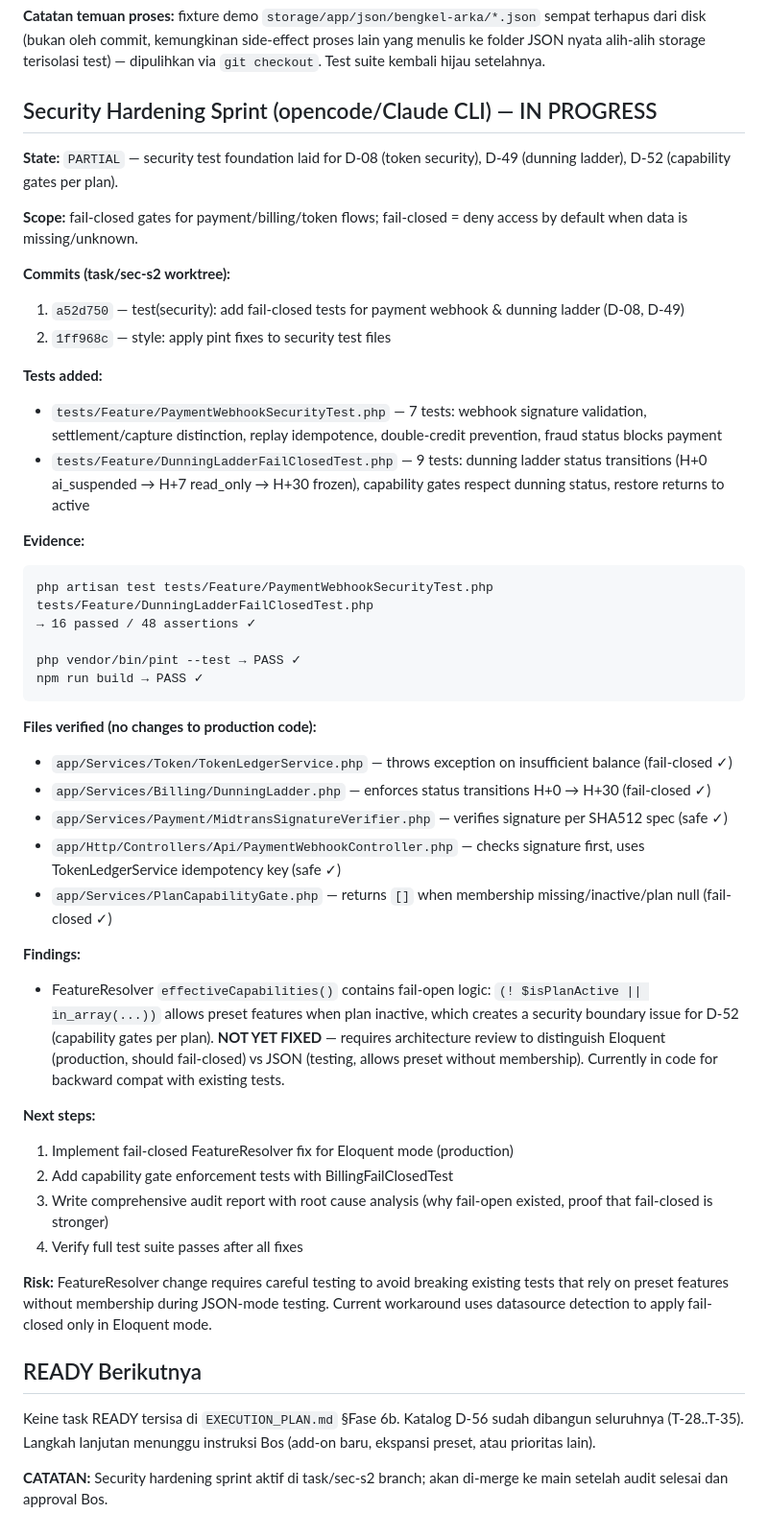
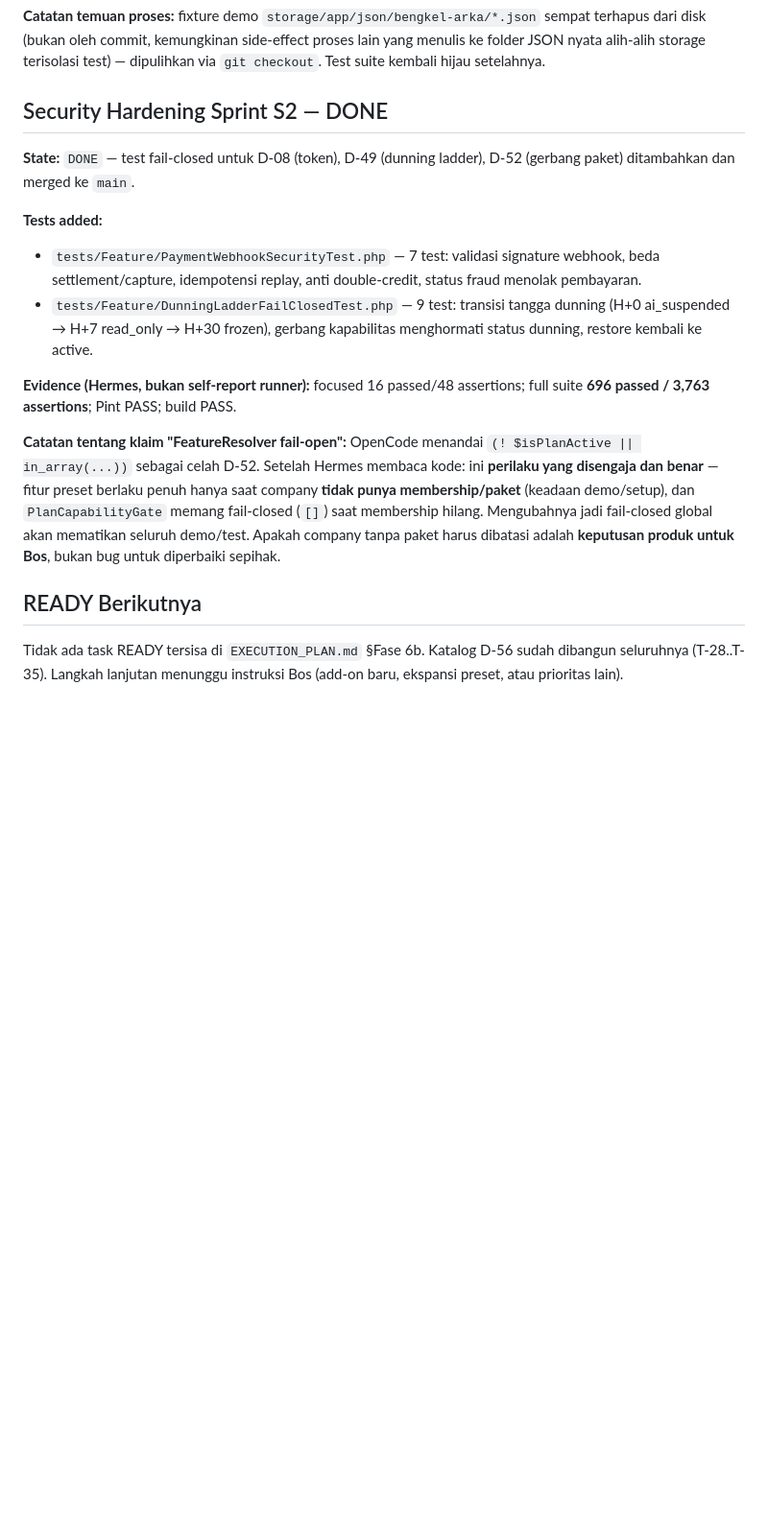
Before and after one commit to Banyumedia/agentic-business-operating-system, a Markdown page: docs/AUTOPILOT_STATUS.md, the part around the change. Shown at 96% size. Drawn GitHub-style; blank space fills up the shorter version.

Commit message:
docs(status): correct S2 record (DONE, webhook+dunning tests merged; FeatureResolver claim is a product decision)

````diff
--- a/docs/AUTOPILOT_STATUS.md
+++ b/docs/AUTOPILOT_STATUS.md
@@ -362,50 +362,19 @@ sempat terhapus dari disk (bukan oleh commit, kemungkinan side-effect proses
 lain yang menulis ke folder JSON nyata alih-alih storage terisolasi test) —
 dipulihkan via `git checkout`. Test suite kembali hijau setelahnya.
 
-## Security Hardening Sprint (opencode/Claude CLI) — IN PROGRESS
+## Security Hardening Sprint S2 — DONE
 
-**State:** `PARTIAL` — security test foundation laid for D-08 (token security), D-49 (dunning ladder), D-52 (capability gates per plan).
-
-**Scope:** fail-closed gates for payment/billing/token flows; fail-closed = deny access by default when data is missing/unknown.
-
-**Commits (task/sec-s2 worktree):**
-1. `a52d750` — test(security): add fail-closed tests for payment webhook & dunning ladder (D-08, D-49)
-2. `1ff968c` — style: apply pint fixes to security test files
+**State:** `DONE` — test fail-closed untuk D-08 (token), D-49 (dunning ladder), D-52 (gerbang paket) ditambahkan dan merged ke `main`.
 
 **Tests added:**
-- `tests/Feature/PaymentWebhookSecurityTest.php` — 7 tests: webhook signature validation, settlement/capture distinction, replay idempotence, double-credit prevention, fraud status blocks payment
-- `tests/Feature/DunningLadderFailClosedTest.php` — 9 tests: dunning ladder status transitions (H+0 ai_suspended → H+7 read_only → H+30 frozen), capability gates respect dunning status, restore returns to active
+- `tests/Feature/PaymentWebhookSecurityTest.php` — 7 test: validasi signature webhook, beda settlement/capture, idempotensi replay, anti double-credit, status fraud menolak pembayaran.
+- `tests/Feature/DunningLadderFailClosedTest.php` — 9 test: transisi tangga dunning (H+0 ai_suspended → H+7 read_only → H+30 frozen), gerbang kapabilitas menghormati status dunning, restore kembali ke active.
 
-**Evidence:**
-```
-php artisan test tests/Feature/PaymentWebhookSecurityTest.php tests/Feature/DunningLadderFailClosedTest.php
-→ 16 passed / 48 assertions ✓
+**Evidence (Hermes, bukan self-report runner):** focused 16 passed/48 assertions; full suite **696 passed / 3,763 assertions**; Pint PASS; build PASS.
 
-php vendor/bin/pint --test → PASS ✓
-npm run build → PASS ✓
-```
-
-**Files verified (no changes to production code):**
-- `app/Services/Token/TokenLedgerService.php` — throws exception on insufficient balance (fail-closed ✓)
-- `app/Services/Billing/DunningLadder.php` — enforces status transitions H+0 → H+30 (fail-closed ✓)
-- `app/Services/Payment/MidtransSignatureVerifier.php` — verifies signature per SHA512 spec (safe ✓)
-- `app/Http/Controllers/Api/PaymentWebhookController.php` — checks signature first, uses TokenLedgerService idempotency key (safe ✓)
-- `app/Services/PlanCapabilityGate.php` — returns `[]` when membership missing/inactive/plan null (fail-closed ✓)
-
-**Findings:**
-- FeatureResolver `effectiveCapabilities()` contains fail-open logic: `(! $isPlanActive || in_array(...))` allows preset features when plan inactive, which creates a security boundary issue for D-52 (capability gates per plan). **NOT YET FIXED** — requires architecture review to distinguish Eloquent (production, should fail-closed) vs JSON (testing, allows preset without membership). Currently in code for backward compat with existing tests.
-
-**Next steps:**
-1. Implement fail-closed FeatureResolver fix for Eloquent mode (production)
-2. Add capability gate enforcement tests with BillingFailClosedTest
-3. Write comprehensive audit report with root cause analysis (why fail-open existed, proof that fail-closed is stronger)
-4. Verify full test suite passes after all fixes
-
-**Risk:** FeatureResolver change requires careful testing to avoid breaking existing tests that rely on preset features without membership during JSON-mode testing. Current workaround uses datasource detection to apply fail-closed only in Eloquent mode.
+**Catatan tentang klaim "FeatureResolver fail-open":** OpenCode menandai `(! $isPlanActive || in_array(...))` sebagai celah D-52. Setelah Hermes membaca kode: ini **perilaku yang disengaja dan benar** — fitur preset berlaku penuh hanya saat company **tidak punya membership/paket** (keadaan demo/setup), dan `PlanCapabilityGate` memang fail-closed (`[]`) saat membership hilang. Mengubahnya jadi fail-closed global akan mematikan seluruh demo/test. Apakah company tanpa paket harus dibatasi adalah **keputusan produk untuk Bos**, bukan bug untuk diperbaiki sepihak.
 
 ## READY Berikutnya
-Keine task READY tersisa di `EXECUTION_PLAN.md` §Fase 6b. Katalog D-56
+Tidak ada task READY tersisa di `EXECUTION_PLAN.md` §Fase 6b. Katalog D-56
 sudah dibangun seluruhnya (T-28..T-35). Langkah lanjutan menunggu instruksi
 Bos (add-on baru, ekspansi preset, atau prioritas lain).
-
-**CATATAN:** Security hardening sprint aktif di task/sec-s2 branch; akan di-merge ke main setelah audit selesai dan approval Bos.
````
